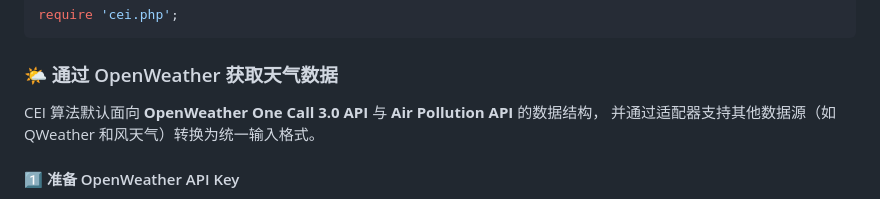
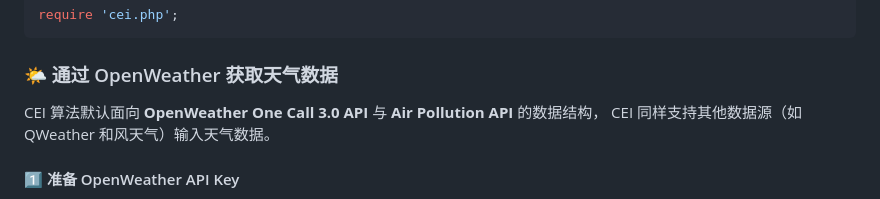
Before and after one commit to Caner-HK/CEI-Comfort-Environment-Index, a Markdown page: README_zh.md, the part around the change. Rendered like a GitHub page.

Commit message:
更新 README_zh.md

```diff
--- a/README_zh.md
+++ b/README_zh.md
@@ -435,7 +435,7 @@ require 'cei.php';
 ### 🌤 通过 OpenWeather 获取天气数据
 
 CEI 算法默认面向 **OpenWeather One Call 3.0 API** 与 **Air Pollution API** 的数据结构，
-并通过适配器支持其他数据源（如 QWeather 和风天气）转换为统一输入格式。
+CEI 同样支持其他数据源（如 QWeather 和风天气）输入天气数据。
 
 #### 1️⃣ 准备 OpenWeather API Key
 
```
